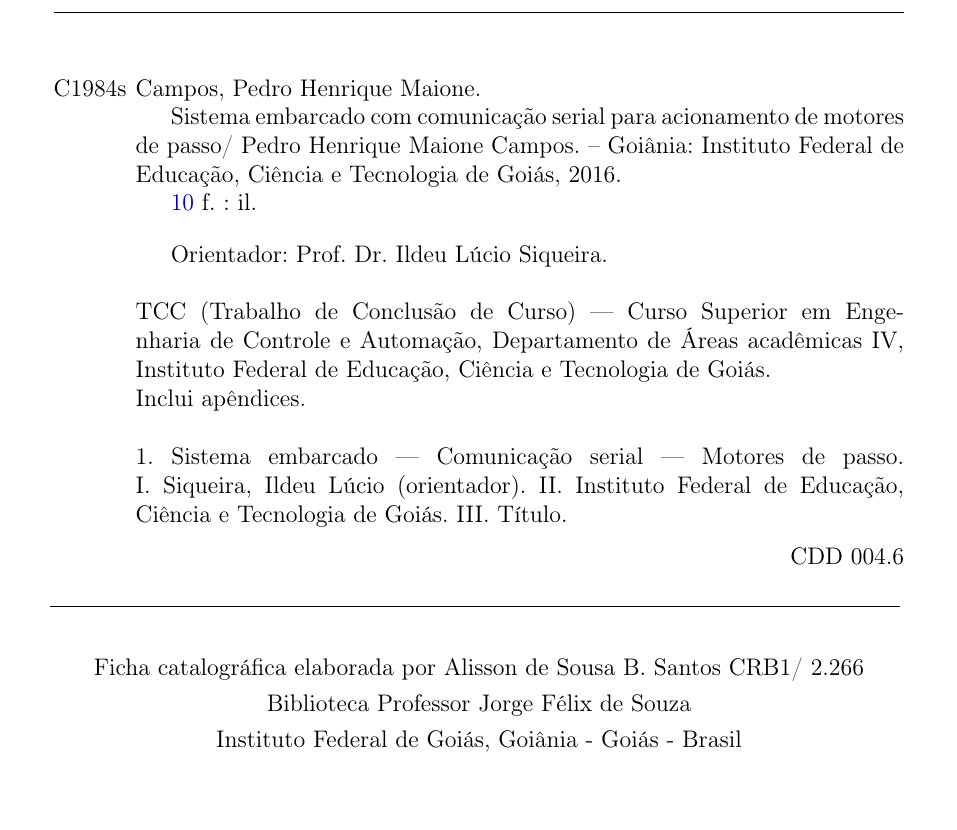
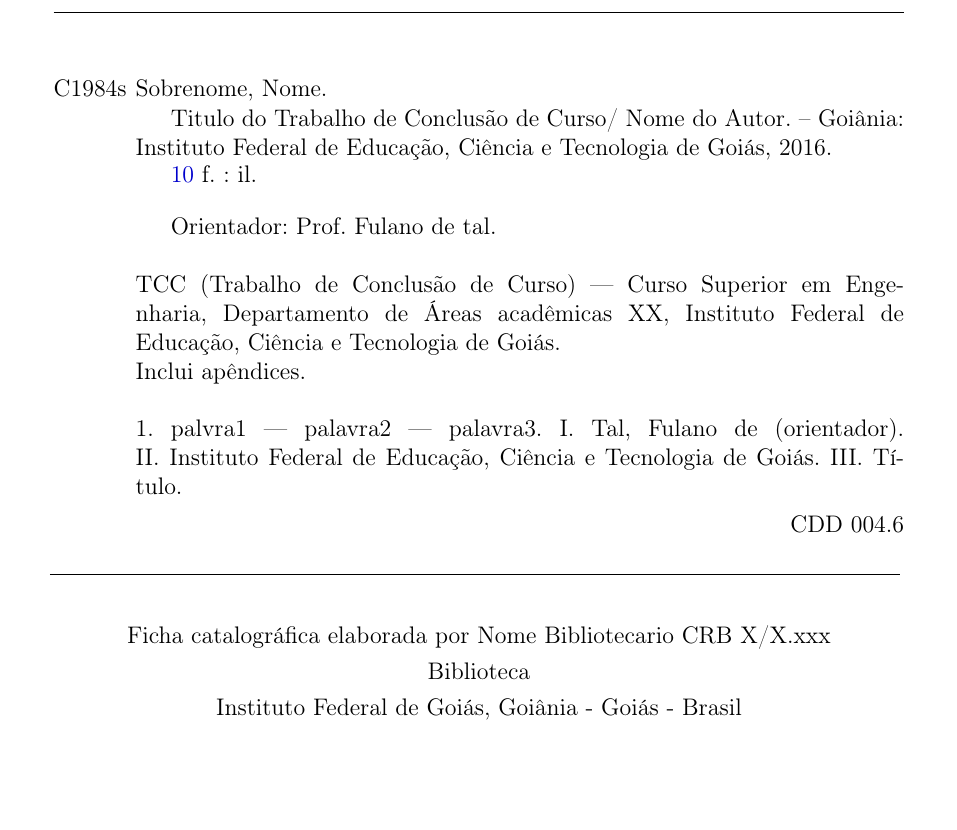
Before and after one commit to next-ifg/template-tcc, a LaTeX thesis (main-dissertacao.tex, which reads config-tcc-ifg.tex, dissertacao-next.cls): part of page 4 of 34, cut at the place of the change. Compiled offline with pdfLaTeX.

Commit message:
Atualização config.tex

```diff
--- a/config-dissertacao.tex
+++ b/config-tcc-ifg.tex
@@ -6,18 +6,17 @@
 \instituicaosigla{IFG}%
 \instituicaocidade{Goiânia - Goiás - Brasil}%
 %%
-\author{Pedro~Henrique~Maione~Campos} %%
-\email{pedromaionee@gmail.com} %%
+\author{Nome~do~Autor} %%
+\email{email.do.autor@dominio.com} %%
 %%
-\titulo{Sistema embarcado com comunicação serial para acionamento de motores de
-  passo} %%
+\titulo{Titulo do Trabalho de Conclusão de Curso} %%
 %%
 \date{10 de agosto de 2016} %%
 %%
 \descriccao{Trabalho de Conclusão de Curso (TCC) apresentada à Banca Examinadora
   como exigência parcial para a obtenção do título de Graduado em Engenharia de
   Controle e Automação pelo Instituto Federal de Educação, Ciência e Tecnologia
-  de Goiás (IFG), sob a orientação do Prof. Dr. Ildeu Lúcio Siqueira.} %%
+  de Goiás (IFG), sob a orientação do Prof. [Fulano de Tal].} %%
 %%
 \tituloverso{\vspace{-0.9cm}\textbf{}} %%
 \descriccaoverso{} %%
@@ -34,28 +33,28 @@
 %%
 
 \cutterFICHAC{C1984s} %%
-\autorUltimoNomeFICHAC{Campos, Pedro Henrique Maione} %%
-\tituloFICHAC{Sistema embarcado com comunicação serial para acionamento de motores de passo} %%
+\autorUltimoNomeFICHAC{Sobrenome, Nome} %%
+\tituloFICHAC{Titulo do Trabalho de Conclusão de Curso} %%
 \paginasFICHAC{\pageref{LastPage} f. : il}%% número total de páginas
 \cidadeFICHAC{Goiânia}%
 \instituicaoFICHAC{Instituto Federal de Educação, Ciência e Tecnologia de Goiás} %
 \anoFICHAC{2016}%
 \palavraschaveFICHAC{%
-  Orientador: Prof. Dr. Ildeu Lúcio Siqueira.\\\\
-  TCC (Trabalho de Conclusão de Curso) --- Curso Superior em Engenharia de Controle e Automação, Departamento de Áreas acadêmicas IV, Instituto Federal de Educação, Ciência e Tecnologia de Goiás.\\
+  Orientador: Prof. Fulano de tal.\\\\
+  TCC (Trabalho de Conclusão de Curso) --- Curso Superior em Engenharia, Departamento de Áreas acadêmicas XX, Instituto Federal de Educação, Ciência e Tecnologia de Goiás.\\
   Inclui apêndices.\\\\
-  1.~Sistema embarcado --- Comunicação serial --- Motores de passo. I.~Siqueira, Ildeu Lúcio (orientador). II.~Instituto Federal de Educação, Ciência e Tecnologia de Goiás. III.~Título.%
+  1.~palvra1 --- palavra2 --- palavra3. I.~Tal, Fulano de (orientador). II.~Instituto Federal de Educação, Ciência e Tecnologia de Goiás. III.~Título.%
 } %
 \numeroCDDFICHAC{004.6} %% número do CDU
 
-\FCElaboradaPor{Alisson de Sousa B. Santos CRB1/ 2.266}
-\Biblioteca{Biblioteca Professor Jorge Félix de Souza}
+\FCElaboradaPor{Nome Bibliotecario CRB X/X.xxx}
+\Biblioteca{Biblioteca}
 
 %%
 %%                               FOLHA DE APROVAÇÃO
 %%
 \tituloFA{Instituto~Federal~de~Goiás}
-\cursoFA{Engenharia~de~Controle~e~Automação}
+\cursoFA{Curso}
 
 \candidatoOUcandidataFA{Candidato}
 \dataAprovacaoFA{10~de~agosto~de~2016}
--- a/dissertacao-next.cls
+++ b/dissertacao-next.cls
@@ -80,8 +80,8 @@
 \gdef\@folhaembranco{true}
 \gdef\@tipocitacao{alf}
 
-\DeclareOption{TCCTeseDissertacao}{%
-  \typeout{>>> Option: : TCCTeseDissertacao}
+\DeclareOption{TCC}{%
+  \typeout{>>> Option: : TCC}
   % Opcoes definidas acima
 }
 
--- a/main-dissertacao.tex
+++ b/main-dissertacao.tex
@@ -1,5 +1,5 @@
 %%
-\documentclass[TCCTeseDissertacao, brazilian]{dissertacao-next} %%
+\documentclass[TCC, brazilian]{dissertacao-next} %%
 %
 % PACKAGES
 %
@@ -13,7 +13,7 @@
 %% ------------------------------------------------------------------------------
 \input{config-listings} % Configuração
 %%------------------------------------------------------------------------------
-\input{config-dissertacao} % faça as modificações pertinentes no arquivo
+\input{config-tcc-ifg} % faça as modificações pertinentes no arquivo
 %%------------------------------------------------------------------------------
 \makeindex
 
```
Also changed, not shown: main-dissertacao.pdf, config-tcc-ifg.tex (10 more changed lines).
